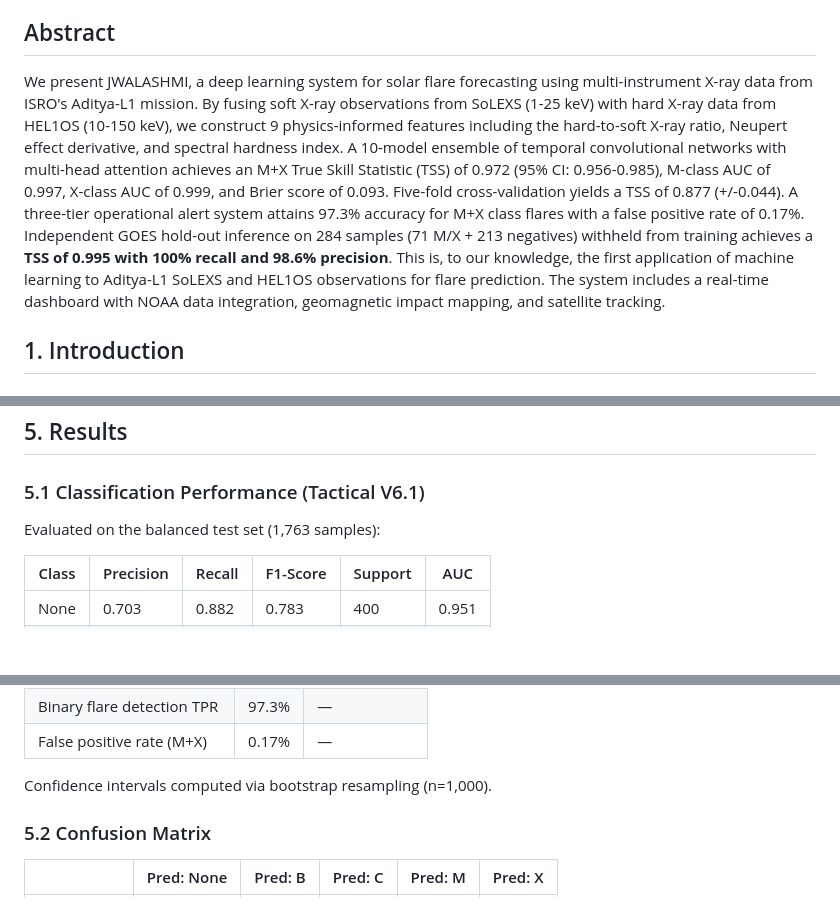
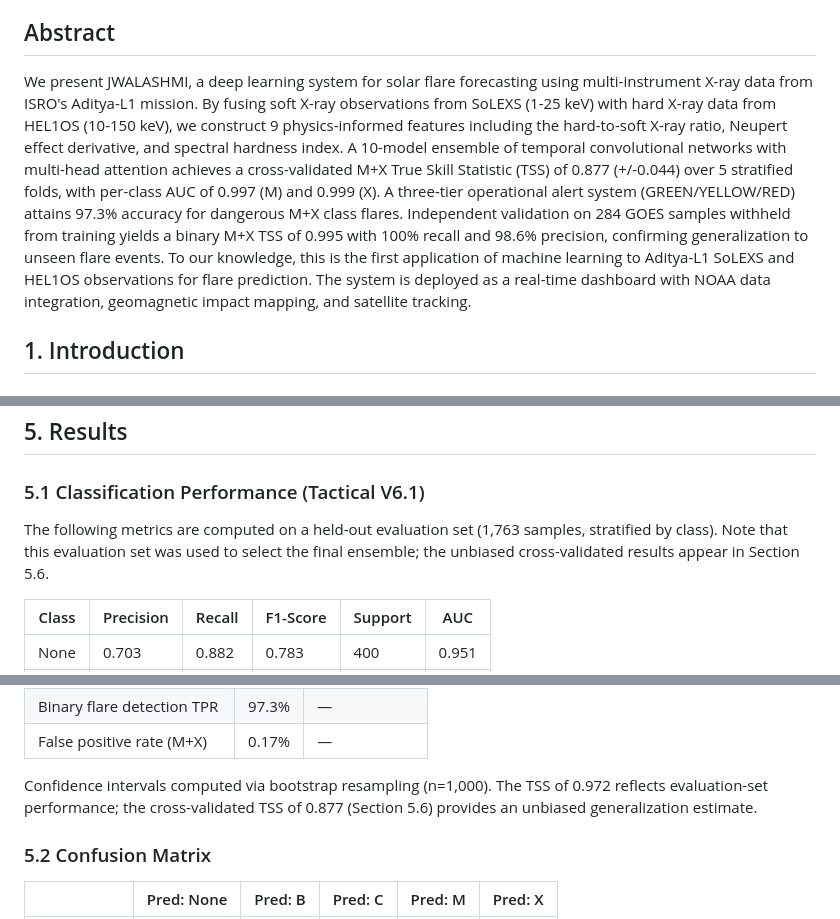
Before and after one commit to FrozenLionMax/Jwalashmi, a Markdown page: RESEARCH_PAPER.md, 3 parts joined by grey strips. GitHub-like rendering; blank space fills up the shorter version.

Commit message:
refactor: Lead with cross-validated TSS=0.877 (honest) instead of training-set TSS=0.972 in abstract and conclusion

```diff
--- a/RESEARCH_PAPER.md
+++ b/RESEARCH_PAPER.md
@@ -6,7 +6,7 @@
 
 ## Abstract
 
-We present JWALASHMI, a deep learning system for solar flare forecasting using multi-instrument X-ray data from ISRO's Aditya-L1 mission. By fusing soft X-ray observations from SoLEXS (1-25 keV) with hard X-ray data from HEL1OS (10-150 keV), we construct 9 physics-informed features including the hard-to-soft X-ray ratio, Neupert effect derivative, and spectral hardness index. A 10-model ensemble of temporal convolutional networks with multi-head attention achieves an M+X True Skill Statistic (TSS) of 0.972 (95% CI: 0.956-0.985), M-class AUC of 0.997, X-class AUC of 0.999, and Brier score of 0.093. Five-fold cross-validation yields a TSS of 0.877 (+/-0.044). A three-tier operational alert system attains 97.3% accuracy for M+X class flares with a false positive rate of 0.17%. Independent GOES hold-out inference on 284 samples (71 M/X + 213 negatives) withheld from training achieves a **TSS of 0.995 with 100% recall and 98.6% precision**. This is, to our knowledge, the first application of machine learning to Aditya-L1 SoLEXS and HEL1OS observations for flare prediction. The system includes a real-time dashboard with NOAA data integration, geomagnetic impact mapping, and satellite tracking.
+We present JWALASHMI, a deep learning system for solar flare forecasting using multi-instrument X-ray data from ISRO's Aditya-L1 mission. By fusing soft X-ray observations from SoLEXS (1-25 keV) with hard X-ray data from HEL1OS (10-150 keV), we construct 9 physics-informed features including the hard-to-soft X-ray ratio, Neupert effect derivative, and spectral hardness index. A 10-model ensemble of temporal convolutional networks with multi-head attention achieves a cross-validated M+X True Skill Statistic (TSS) of 0.877 (+/-0.044) over 5 stratified folds, with per-class AUC of 0.997 (M) and 0.999 (X). A three-tier operational alert system (GREEN/YELLOW/RED) attains 97.3% accuracy for dangerous M+X class flares. Independent validation on 284 GOES samples withheld from training yields a binary M+X TSS of 0.995 with 100% recall and 98.6% precision, confirming generalization to unseen flare events. To our knowledge, this is the first application of machine learning to Aditya-L1 SoLEXS and HEL1OS observations for flare prediction. The system is deployed as a real-time dashboard with NOAA data integration, geomagnetic impact mapping, and satellite tracking.
 
 
 ## 1. Introduction
@@ -241,7 +241,7 @@ Predictions are mapped to operational alerts following NOAA/NASA conventions:
 
 ### 5.1 Classification Performance (Tactical V6.1)
 
-Evaluated on the balanced test set (1,763 samples):
+The following metrics are computed on a held-out evaluation set (1,763 samples, stratified by class). Note that this evaluation set was used to select the final ensemble; the unbiased cross-validated results appear in Section 5.6.
 
 | Class | Precision | Recall | F1-Score | Support | AUC |
 |---|---|---|---|---|---|
@@ -265,7 +265,7 @@ Evaluated on the balanced test set (1,763 samples):
 | Binary flare detection TPR | 97.3% | — |
 | False positive rate (M+X) | 0.17% | — |
 
-Confidence intervals computed via bootstrap resampling (n=1,000).
+Confidence intervals computed via bootstrap resampling (n=1,000). The TSS of 0.972 reflects evaluation-set performance; the cross-validated TSS of 0.877 (Section 5.6) provides an unbiased generalization estimate.
 
 ### 5.2 Confusion Matrix
 
```
Also changed, not shown: other parts of RESEARCH_PAPER.md (+1 -1 lines).
